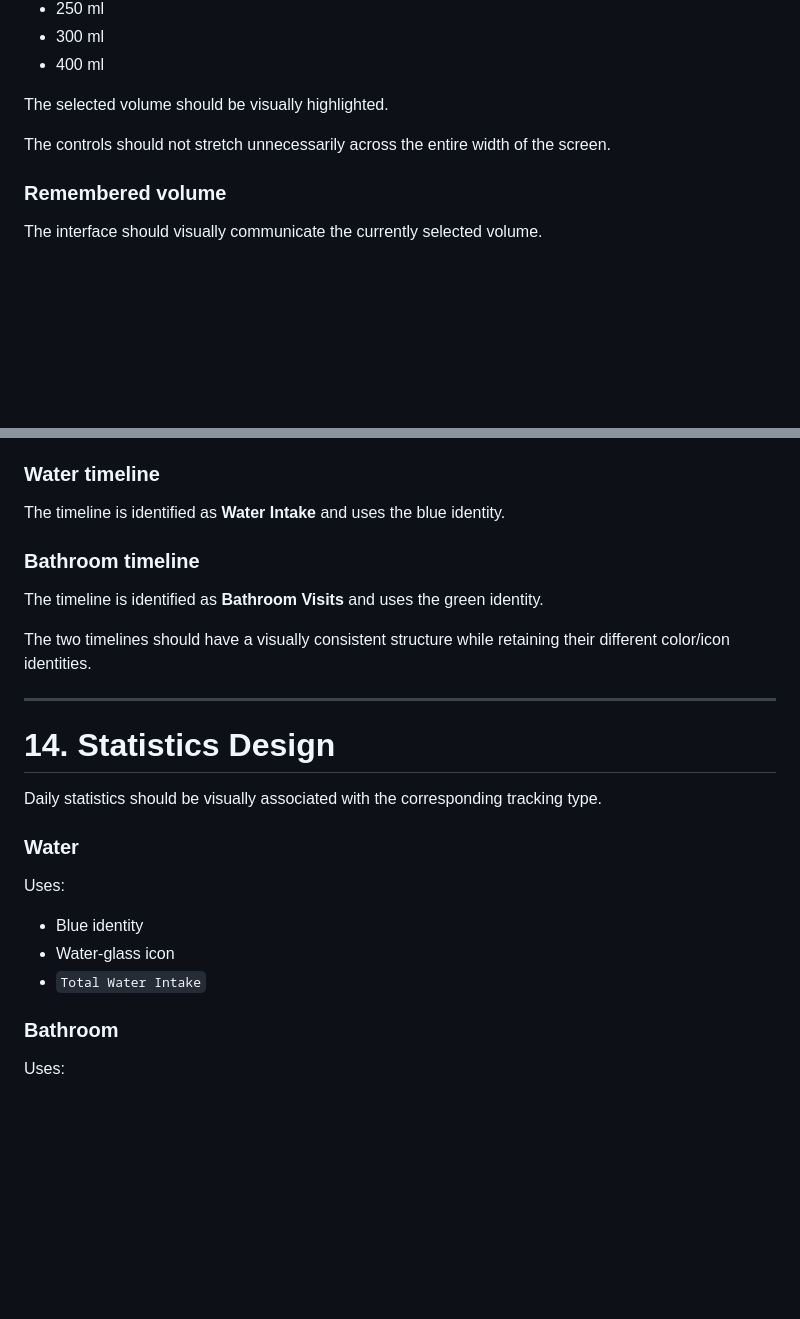
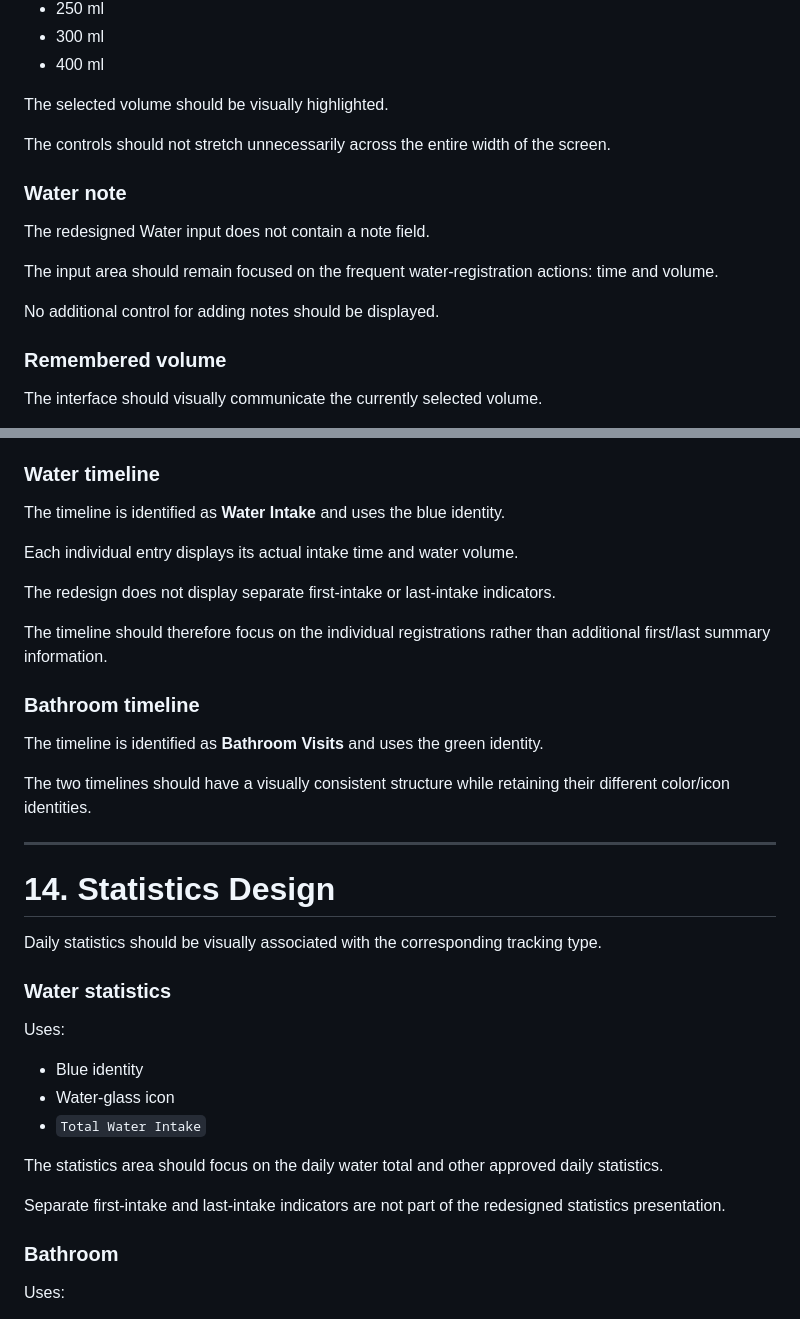
Before and after one commit to myspace-a/Acqua, a Markdown page: docs/UI/UI_DESIGN.md, 2 parts joined by grey strips. Drawn GitHub-style; blank space fills up the shorter version.

Commit message:
layout default and first/last intake

```diff
--- a/docs/UI/UI_DESIGN.md
+++ b/docs/UI/UI_DESIGN.md
@@ -233,6 +233,14 @@ The selected volume should be visually highlighted.
 
 The controls should not stretch unnecessarily across the entire width of the screen.
 
+### Water note
+
+The redesigned Water input does not contain a note field.
+
+The input area should remain focused on the frequent water-registration actions: time and volume.
+
+No additional control for adding notes should be displayed.
+
 ### Remembered volume
 
 The interface should visually communicate the currently selected volume.
@@ -356,6 +364,12 @@ It must never overlap:
 
 The timeline is identified as **Water Intake** and uses the blue identity.
 
+Each individual entry displays its actual intake time and water volume.
+
+The redesign does not display separate first-intake or last-intake indicators.
+
+The timeline should therefore focus on the individual registrations rather than additional first/last summary information.
+
 ### Bathroom timeline
 
 The timeline is identified as **Bathroom Visits** and uses the green identity.
@@ -368,13 +382,17 @@ The two timelines should have a visually consistent structure while retaining th
 
 Daily statistics should be visually associated with the corresponding tracking type.
 
-### Water
+### Water statistics
 
 Uses:
 
 - Blue identity
 - Water-glass icon
 - `Total Water Intake`
+
+The statistics area should focus on the daily water total and other approved daily statistics.
+
+Separate first-intake and last-intake indicators are not part of the redesigned statistics presentation.
 
 ### Bathroom
 
```
